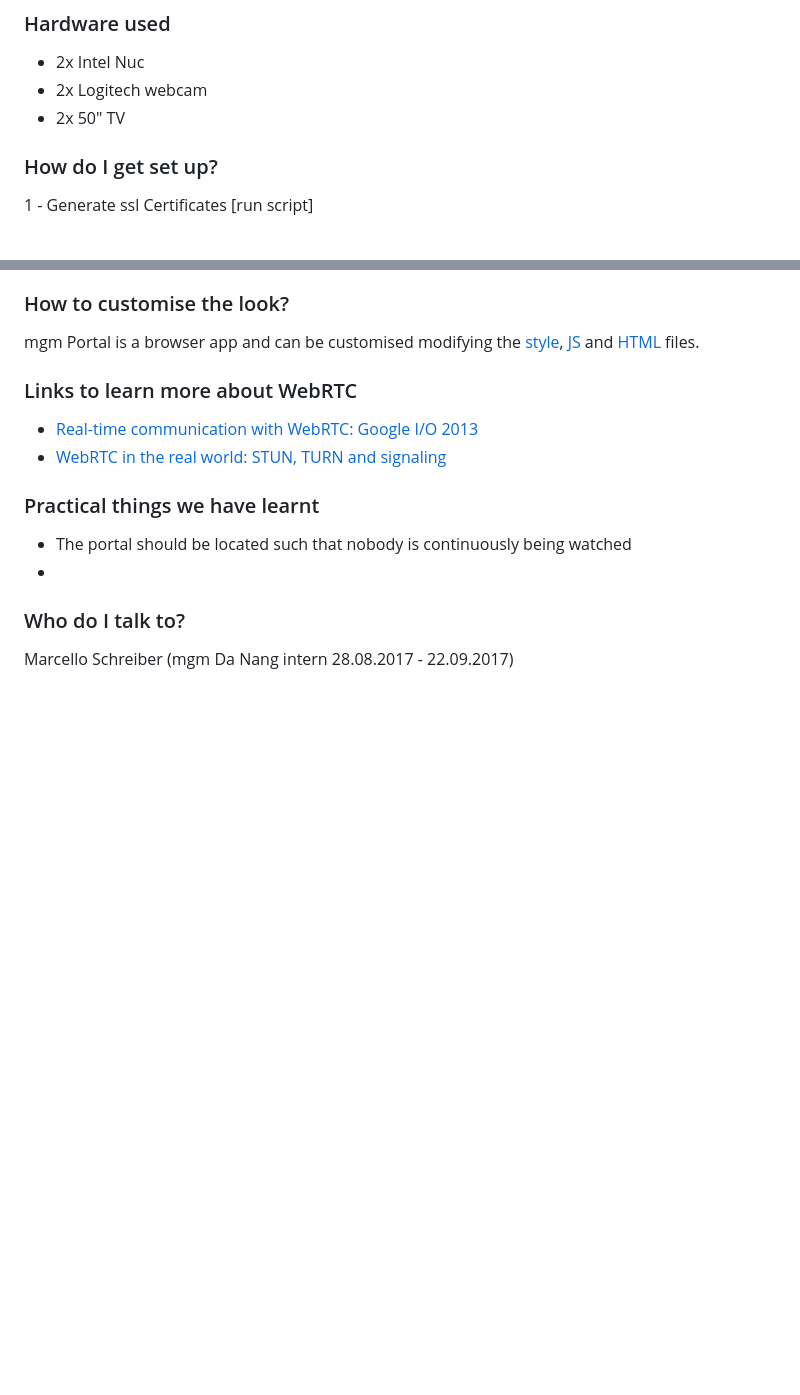
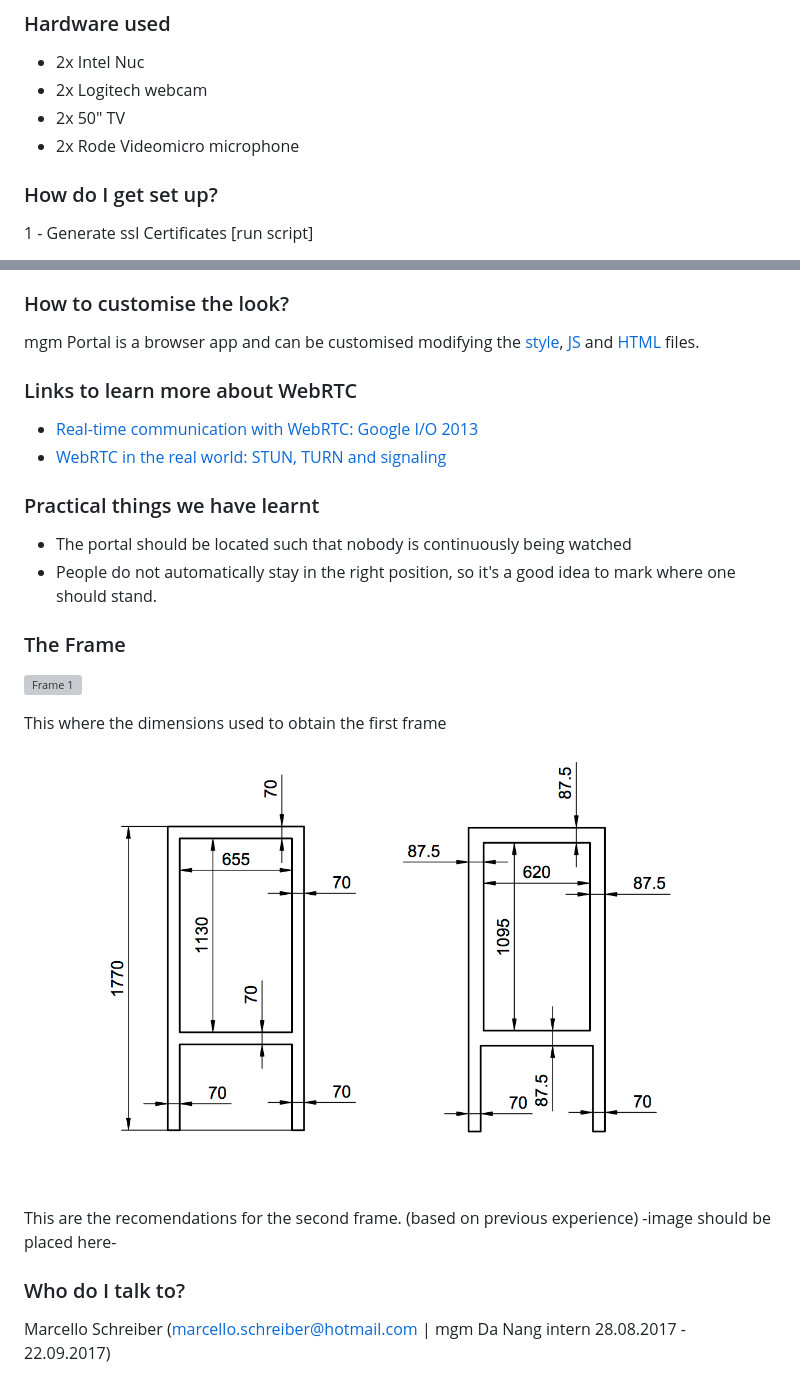
Before and after one commit to mgm-interns/mgmportal, a Markdown page: README.md, 2 parts joined by grey strips. Drawn GitHub-style; pictures changed too: docu/images/frame-dimensions.png (added); blank space fills up the shorter version; grey boxes are pictures that could not be loaded.

Commit message:
added some info to README

```diff
--- a/README.md
+++ b/README.md
@@ -22,6 +22,7 @@ Even though we now have two offices in Da Nang, we would still like to be able t
 * 2x Intel Nuc
 * 2x Logitech webcam
 * 2x 50" TV
+* 2x Rode Videomicro microphone
 
 ### How do I get set up? ###
 1 - Generate ssl Certificates
@@ -49,8 +50,16 @@ files.
 
 ### Practical things we have learnt ###
 * The portal should be located such that nobody is continuously being watched
-*
+* People do not automatically stay in the right position, so it's a good idea to mark where one should stand.
 
+### The Frame ###
+![Frame 1](docu/images/frame1.jpg)
+
+This where the dimensions used to obtain the first frame
+![Frame dimensions](docu/images/frame-dimensions.png)
+
+This are the recomendations for the second frame. (based on previous experience)
+-image should be placed here-
 
 ### Who do I talk to? ###
-Marcello Schreiber (mgm Da Nang intern 28.08.2017 - 22.09.2017)
+Marcello Schreiber (marcello.schreiber@hotmail.com | mgm Da Nang intern 28.08.2017 - 22.09.2017)
```
Also changed, not shown: 1 other file.
